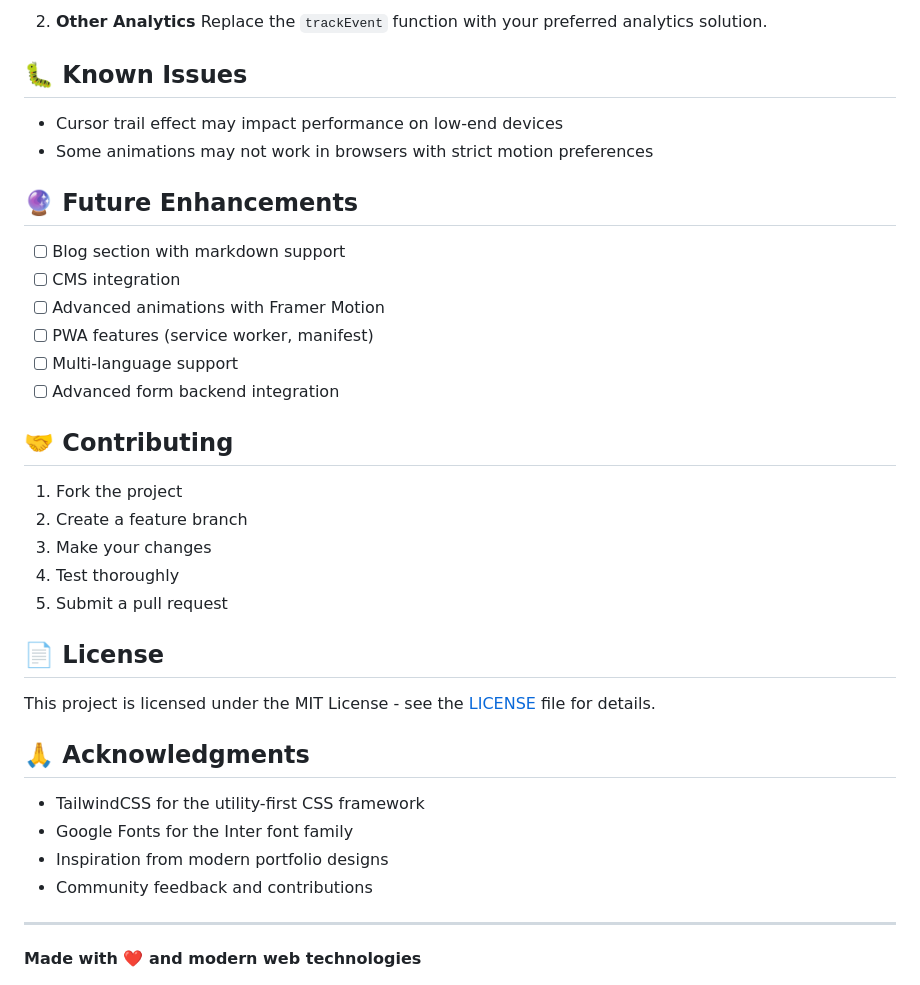
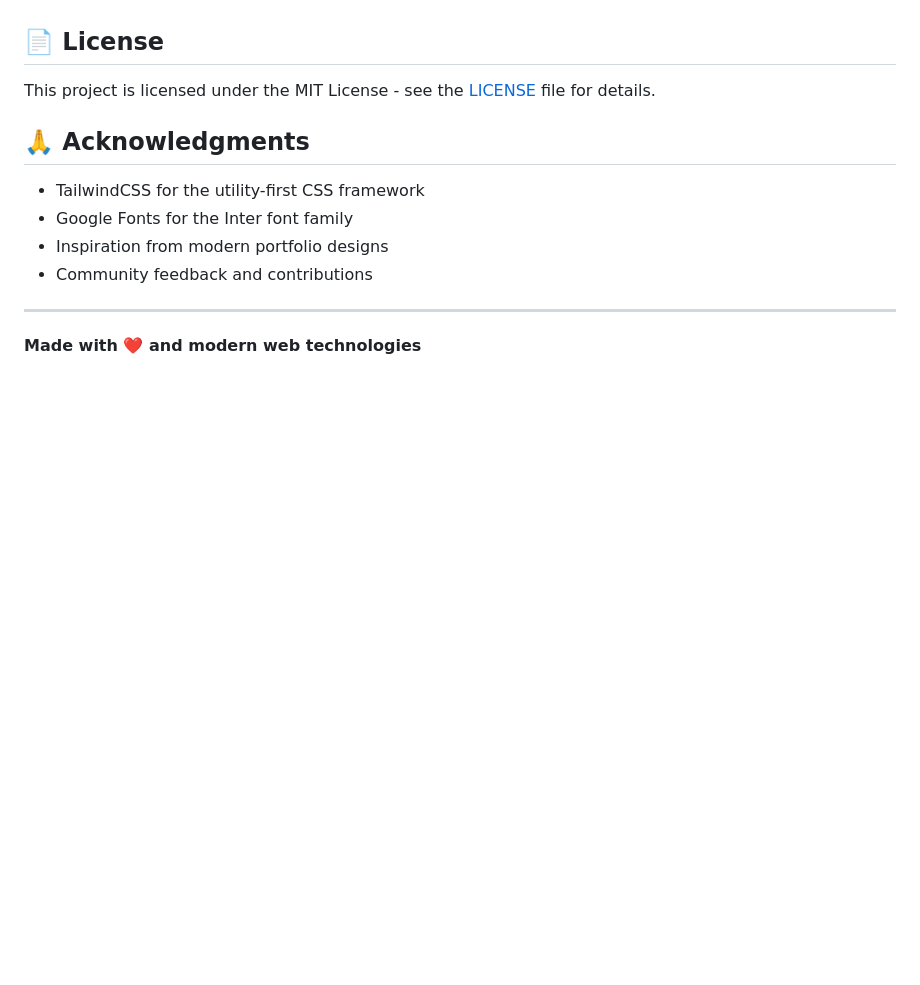
Before and after one commit to Finimus/finimus.github.io, a Markdown page: README.md, the part around one of its changes. Drawn GitHub-style; blank space fills up the shorter version.

```diff
--- a/README.md
+++ b/README.md
@@ -208,28 +118,3 @@ The project includes placeholder functions for analytics. To integrate:
-2. **Other Analytics**
-   Replace the `trackEvent` function with your preferred analytics solution.
-
-## 🐛 Known Issues
-
-- Cursor trail effect may impact performance on low-end devices
-- Some animations may not work in browsers with strict motion preferences
-
-## 🔮 Future Enhancements
-
-- [ ] Blog section with markdown support
-- [ ] CMS integration
-- [ ] Advanced animations with Framer Motion
-- [ ] PWA features (service worker, manifest)
-- [ ] Multi-language support
-- [ ] Advanced form backend integration
-
-## 🤝 Contributing
-
-1. Fork the project
-2. Create a feature branch
-3. Make your changes
-4. Test thoroughly
-5. Submit a pull request
-
 ## 📄 License
 
 This project is licensed under the MIT License - see the [LICENSE](LICENSE) file for details.
```
Also changed, not shown: other parts of README.md (+0 -90 lines).
